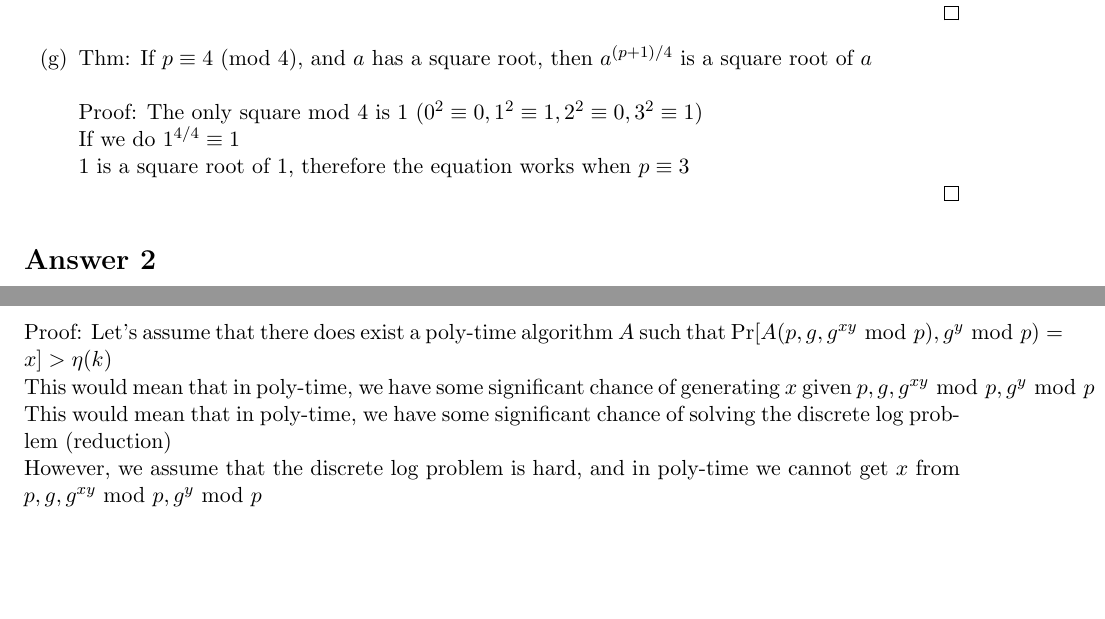
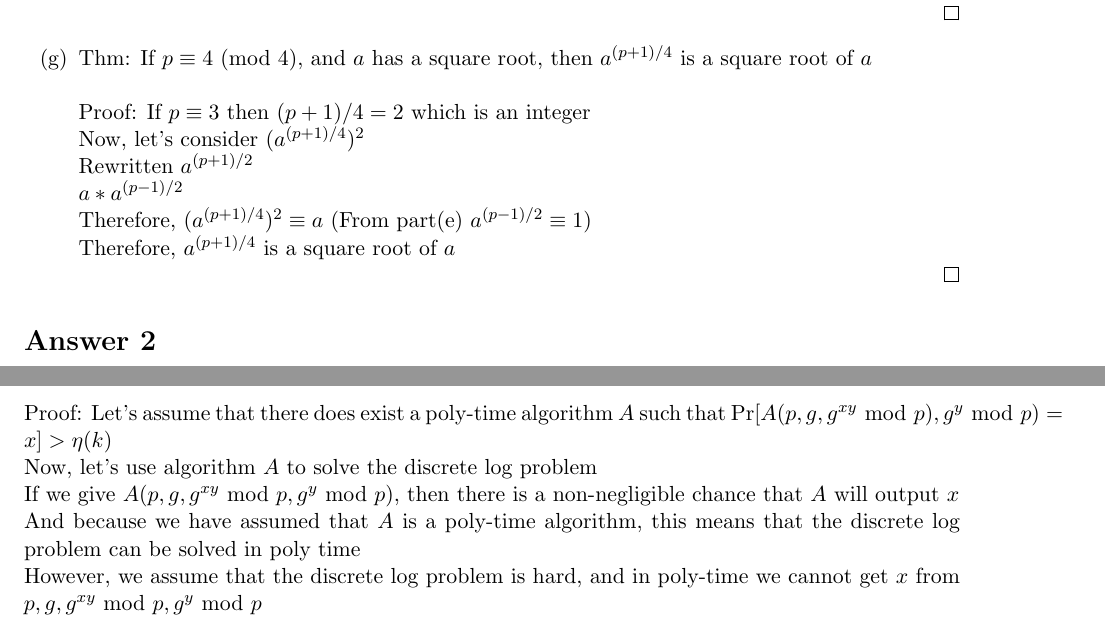
Before and after one commit to ebrakke/CS538-Homework, a LaTeX problem sheet (HW2/HW2.tex): two parts of pages 3 and 4 of 4, joined at a grey line, cut so that both start at the same text, the shorter picture padded with empty space. Compiled offline with pdfLaTeX.

Commit message:
Final touches

```diff
--- a/HW2/HW2.tex
+++ b/HW2/HW2.tex
@@ -220,9 +220,12 @@
 	\item[(g)]
 	Thm: If $p \equiv 4$ (mod 4), and $a$ has a square root, then $a^{(p+1)/4}$ is a square root of $a$\\
 	\newline
-	Proof: The only square mod 4 is 1 ($0^2 \equiv 0, 1^2 \equiv 1, 2^2 \equiv 0, 3^2 \equiv 1)$\\
-	If we do $1^{4/4} \equiv 1$\\
-	$1$ is a square root of 1, therefore the equation works when $p \equiv 3$\\
+	Proof: If $p \equiv 3$ then $(p+1)/4 = 2$ which is an integer\\
+	Now, let's consider $(a^{(p+1)/4})^2$\\
+	Rewritten $a^{(p+1)/2}$\\
+	$a * a^{(p-1)/2}$\\
+	Therefore, $(a^{(p+1)/4})^2 \equiv a$ (From part(e) $a^{(p-1)/2} \equiv 1$)\\
+	Therefore, $a^{(p+1)/4}$ is a square root of $a$\\
 	\qed
 
 \end{enumerate}
@@ -248,8 +251,9 @@ This means we have to find the discrete log, which we assumed was hard.  Therefo
 Thm: For any poly-time algorithm $A$, there exists a negligible function $\eta$ such that, if you generate a $k$ bit $p$ and its generator $g$ and select a random $x,y \in \mathbb{Z}_p^*$, $\Pr[A(p,g,g^{xy} \text { mod } p), g^y \text{ mod } p) = x] \le \eta(k)$\\
 \newline
 Proof: Let's assume that there does exist a poly-time algorithm $A$ such that $\Pr[A(p,g,g^{xy} \text { mod } p), g^y \text{ mod } p) = x] > \eta(k)$\\
-This would mean that in poly-time, we have some significant chance of generating $x$ given $p, g, g^{xy} \text{ mod } p, g^y \text{ mod } p$\\
-This would mean that in poly-time, we have some significant chance of solving the discrete log problem (reduction)\\
+Now, let's use algorithm $A$ to solve the discrete log problem\\
+If we give $A(p, g, g^{xy} \text { mod } p, g^y \text{ mod } p)$, then there is a non-negligible chance that $A$ will output $x$\\
+And because we have assumed that $A$ is a poly-time algorithm, this means that the discrete log problem can be solved in poly time\\
 However, we assume that the discrete log problem is hard, and in poly-time we cannot get $x$ from $p, g, g^{xy} \text{ mod } p, g^y \text{ mod } p$\\
 We have arrived at a contradiction, therefore such an $A$ does not exist\\
 \qed
```
Also changed, not shown: HW2/HW2.pdf, 1 other file.
